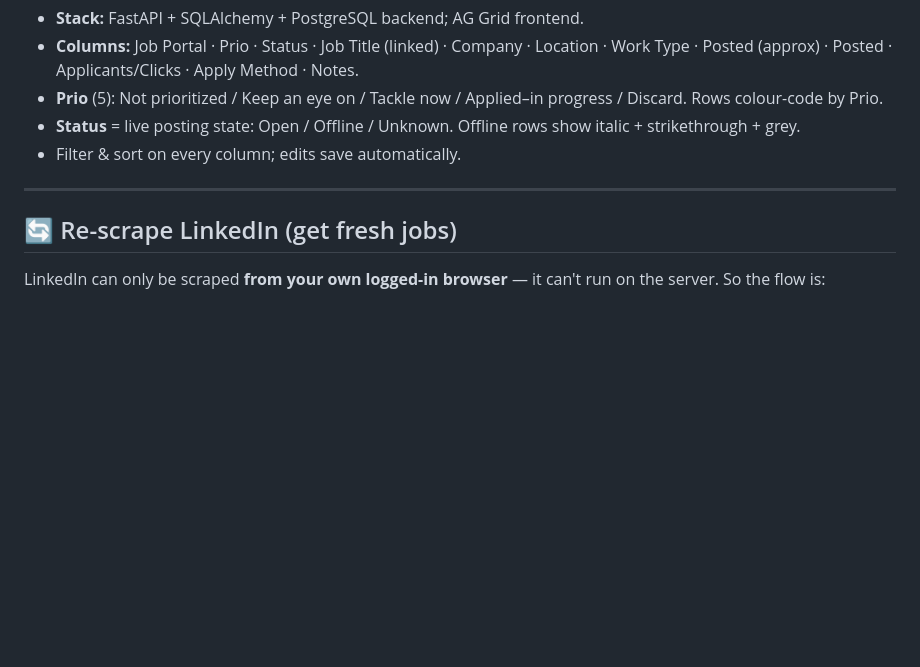
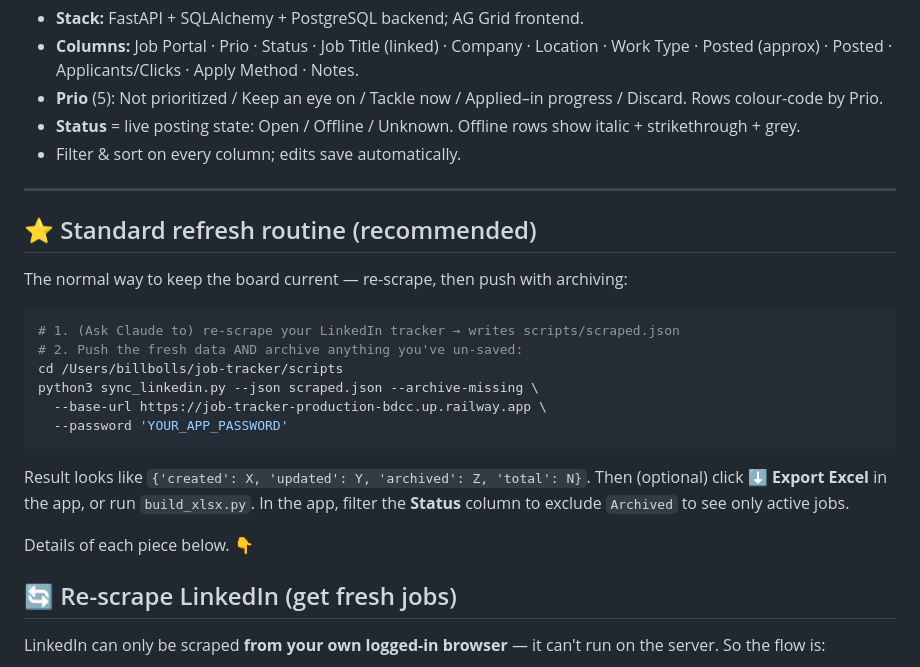
Before and after one commit to BillB106/job-tracker, a Markdown page: OPERATIONS.md, the part around the change. Rendered like a GitHub page; blank space fills up the shorter version.

Commit message:
Add standard refresh routine to OPERATIONS.md
Co-Authored-By: Claude Opus 4.8 <noreply@anthropic.com>

````diff
--- a/OPERATIONS.md
+++ b/OPERATIONS.md
@@ -19,6 +19,22 @@ A personal web tool to track interesting jobs (LinkedIn now, other portals later
 - Filter & sort on every column; edits save automatically.
 
 ---
+
+## ⭐ Standard refresh routine (recommended)
+The normal way to keep the board current — re-scrape, then push with archiving:
+```bash
+# 1. (Ask Claude to) re-scrape your LinkedIn tracker → writes scripts/scraped.json
+# 2. Push the fresh data AND archive anything you've un-saved:
+cd /Users/billbolls/job-tracker/scripts
+python3 sync_linkedin.py --json scraped.json --archive-missing \
+  --base-url https://job-tracker-production-bdcc.up.railway.app \
+  --password 'YOUR_APP_PASSWORD'
+```
+Result looks like `{'created': X, 'updated': Y, 'archived': Z, 'total': N}`.
+Then (optional) click **⬇ Export Excel** in the app, or run `build_xlsx.py`.
+In the app, filter the **Status** column to exclude `Archived` to see only active jobs.
+
+Details of each piece below. 👇
 
 ## 🔄 Re-scrape LinkedIn (get fresh jobs)
 LinkedIn can only be scraped **from your own logged-in browser** — it can't run on the server. So the flow is:
````
